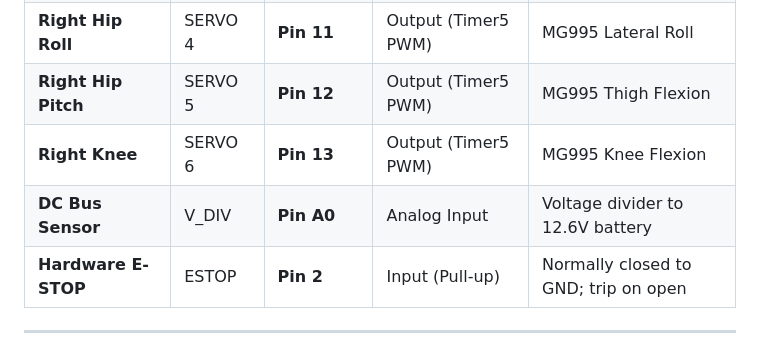
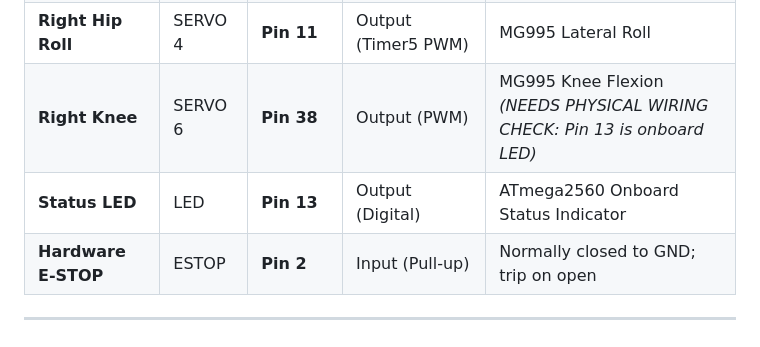
Before and after one commit to abhinavcheepa/chintutherobo, a Markdown page: robot/README.md, the part around the change. Rendered like a GitHub page.

Commit message:
docs: align knee servo pin (NEEDS PHYSICAL WIRING CHECK)

```diff
--- a/robot/README.md
+++ b/robot/README.md
@@ -41,9 +41,8 @@ A production-grade, distributed embedded robotics stack for a two-legged self-ba
 | **Left Hip Pitch**| SERVO 2 | **Pin 45** | Output (Timer5 PWM) | MG995 Thigh Flexion |
 | **Left Knee** | SERVO 3 | **Pin 46** | Output (Timer5 PWM) | MG995 Knee Flexion |
 | **Right Hip Roll**| SERVO 4 | **Pin 11** | Output (Timer5 PWM) | MG995 Lateral Roll |
-| **Right Hip Pitch**| SERVO 5 | **Pin 12** | Output (Timer5 PWM) | MG995 Thigh Flexion |
-| **Right Knee** | SERVO 6 | **Pin 13** | Output (Timer5 PWM) | MG995 Knee Flexion |
-| **DC Bus Sensor** | V_DIV | **Pin A0** | Analog Input | Voltage divider to 12.6V battery |
+| **Right Knee** | SERVO 6 | **Pin 38** | Output (PWM) | MG995 Knee Flexion *(NEEDS PHYSICAL WIRING CHECK: Pin 13 is onboard LED)* |
+| **Status LED** | LED | **Pin 13** | Output (Digital) | ATmega2560 Onboard Status Indicator |
 | **Hardware E-STOP**| ESTOP | **Pin 2** | Input (Pull-up) | Normally closed to GND; trip on open |
 
 ---
```
